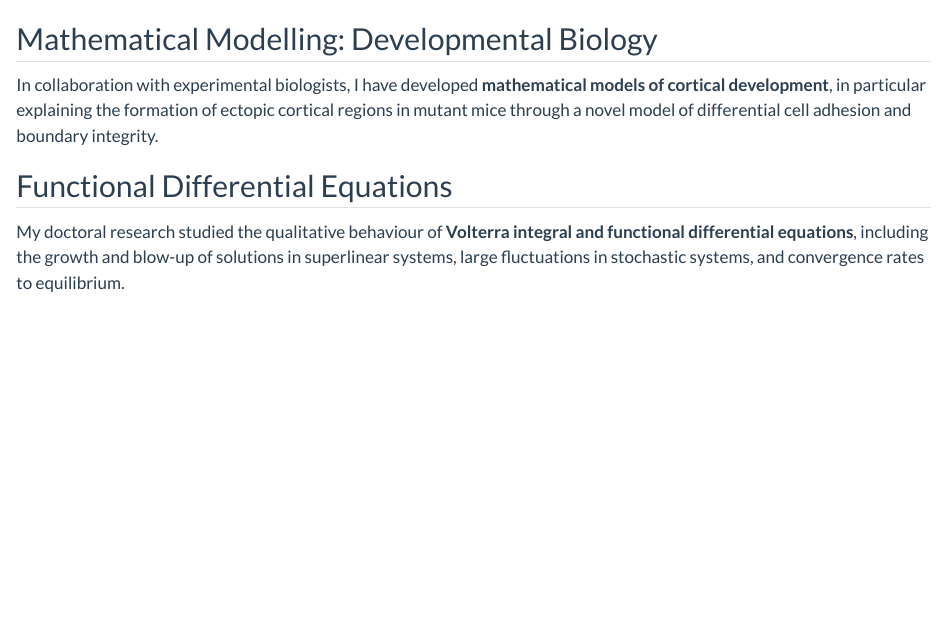
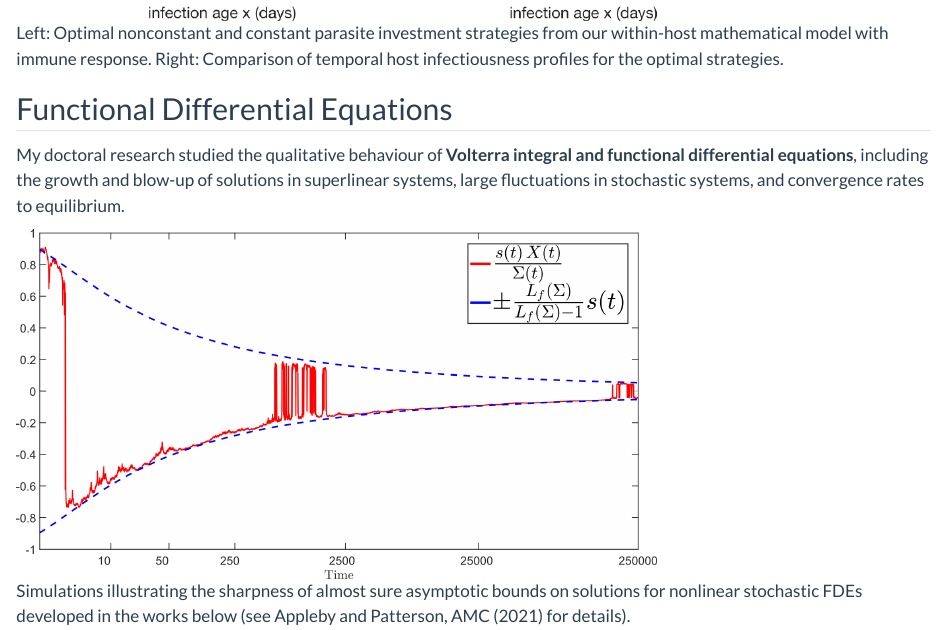
Before and after one commit to patterd2/personal-website, a Quarto document (research.qmd): the page in a window 1100 px wide, from 1050 px down before the commit and from 1300 px down after it. Rendered offline with R 4.5, knitr and Pandoc in place of Quarto, with nearby package versions.

```diff
--- a/research.qmd
+++ b/research.qmd
@@ -14,10 +14,10 @@
 
 I work on mathematical modelling of malaria at both the population and within-host scales.  Using age-structured PDE frameworks, my collaborators and I modelled the accumulation of anti-malaria immunity in humans and its consequences for parasite evolution and vaccine design. In terms of **within-host dynamics of malaria**, I have worked on the question of how immune pressures shape the evolution of parasite transmission investment.
 
-## Mathematical Modelling: Developmental Biology
-
-In collaboration with experimental biologists, I have developed **mathematical models of cortical development**, in particular explaining the formation of ectopic cortical regions in mutant mice through a novel model of differential cell adhesion and boundary integrity.
+![Left: Optimal nonconstant and constant parasite investment strategies from our within-host mathematical model with immune response. Right: Comparison of temporal host infectiousness profiles for the optimal strategies.](assets/nonconstant.png){fig-align="center" width="80%"}
 
 ## Functional Differential Equations
 
 My doctoral research studied the qualitative behaviour of **Volterra integral and functional differential equations**, including the growth and blow-up of solutions in superlinear systems, large fluctuations in stochastic systems, and convergence rates to equilibrium.
+
+![Simulations illustrating the sharpness of almost sure asymptotic bounds on solutions for nonlinear stochastic FDEs developed in the works below (see Appleby and Patterson, AMC (2021) for details).](assets/stochastic_bounds.png){fig-align="center" width="70%"}
```
Also changed, not shown: assets/nonconstant.png (added), assets/stochastic_bounds.png (added), docs/search.json, research.qmd (2 more changed lines), 3 other files.
